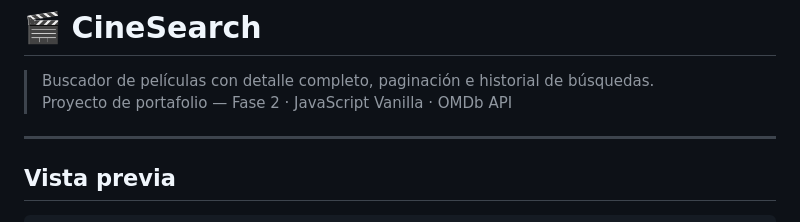
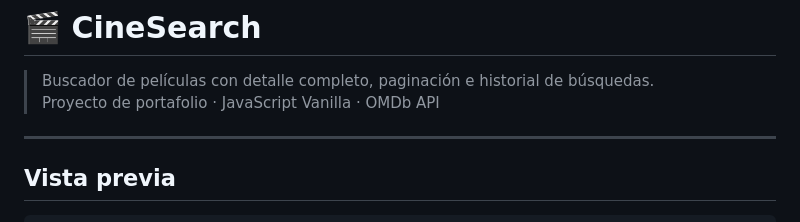
Before and after one commit to Aemete8/Buscador-de-peliculas, a Markdown page: Readme.md, the part around one of its changes. GitHub-like rendering.

```diff
--- a/Readme.md
+++ b/Readme.md
@@ -1,7 +1,7 @@
 # 🎬 CineSearch
 
 > Buscador de películas con detalle completo, paginación e historial de búsquedas.
-> Proyecto de portafolio — Fase 2 · JavaScript Vanilla · OMDb API
+> Proyecto de portafolio · JavaScript Vanilla · OMDb API
 
 ---
 
```
Also changed, not shown: other parts of Readme.md (+2 -2 lines).
